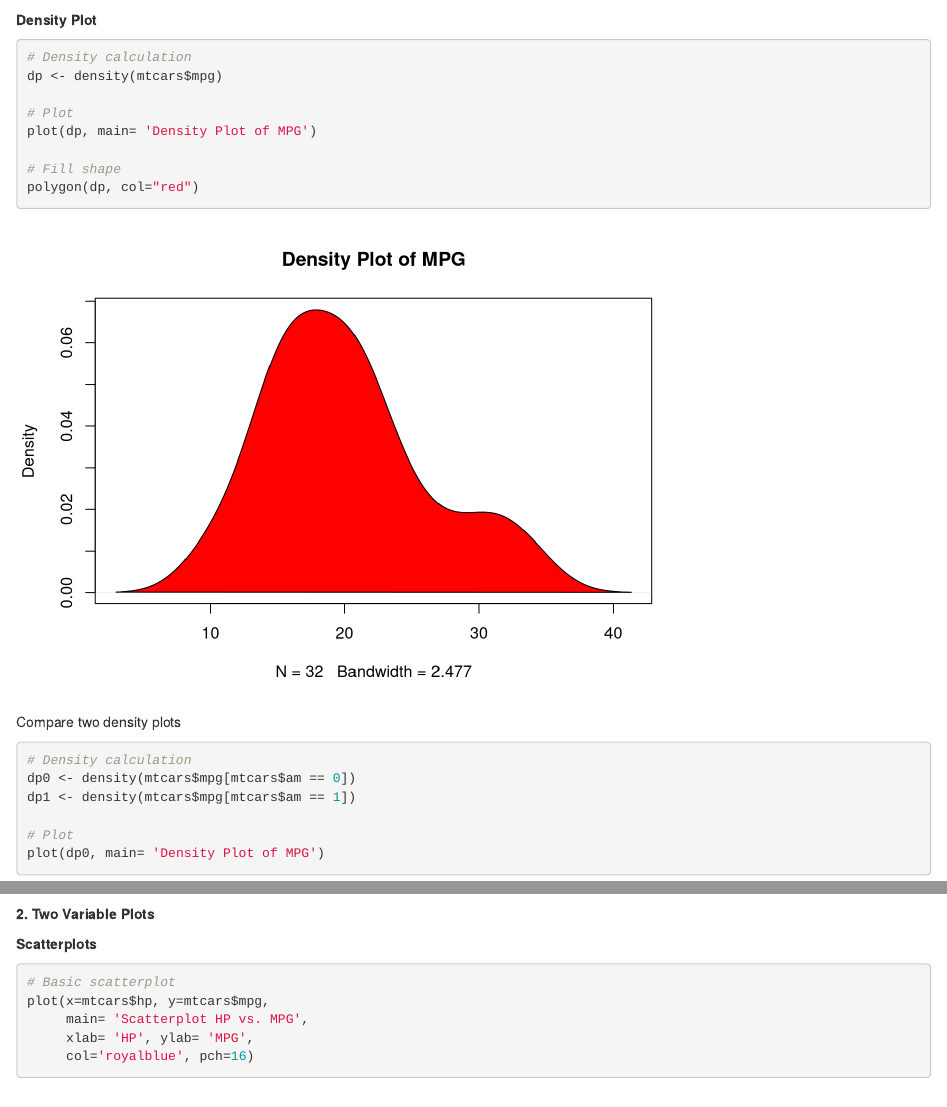
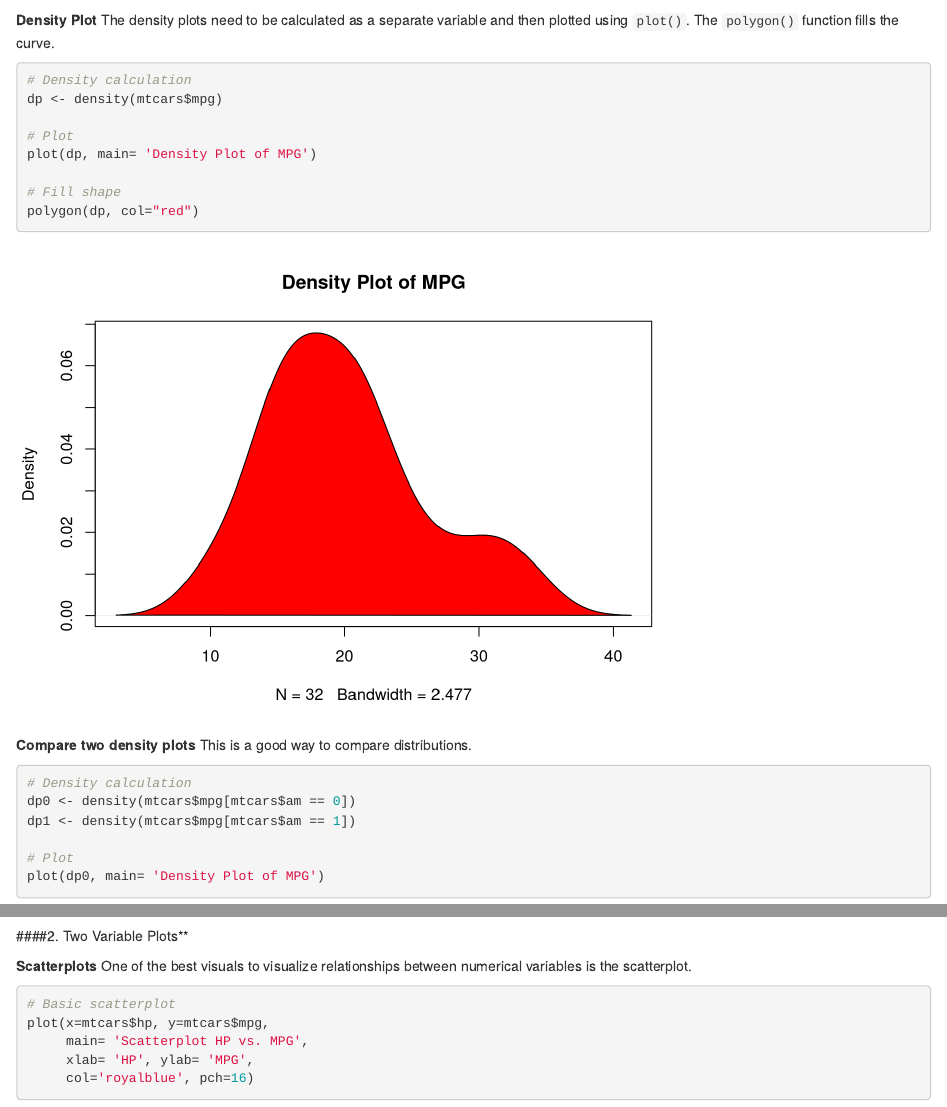
Before and after one commit to PacktPublishing/Data-Wrangling-with-R, an R Markdown document (Part1/Chapter3/Chapter3_Basic_Data_Visualization.Rmd): the page in a window 1100 px wide, from 3790 px down, and a second part further down, joined at a grey line. Rendered offline with R 4.5, knitr and Pandoc, with nearby package versions; code that draws random numbers runs with fixed seeds of ours.

Commit message:
V3 - Code for Chapter 3
Updated comments and explanations in the file.

````diff
--- a/Part1/Chapter3/Chapter3_Basic_Data_Visualization.Rmd
+++ b/Part1/Chapter3/Chapter3_Basic_Data_Visualization.Rmd
@@ -86,6 +86,7 @@ boxplot(mpg ~ cyl, data= mtcars,
 
 
 **Density Plot**
+The density plots need to be calculated as a separate variable and then plotted using `plot()`. The `polygon()` function fills the curve.
 ```{r}
 
 # Density calculation
@@ -100,7 +101,8 @@ polygon(dp, col="red")
 ```
 
 
-Compare two density plots
+**Compare two density plots**
+This is a good way to compare distributions.
 ```{r}
 
 # Density calculation
@@ -119,10 +121,10 @@ polygon(dp1, border='blue', lwd=2)
 
 ```
 
-**2. Two Variable Plots**
+####2. Two Variable Plots**
 
 **Scatterplots**
-
+One of the best visuals to visualize relationships between numerical variables is the scatterplot.
 ```{r}
 
 # Basic scatterplot
````
Also changed, not shown: Part1/Chapter3/Chapter3_Basic_Data_Visualization.Rmd (12 more changed lines).
